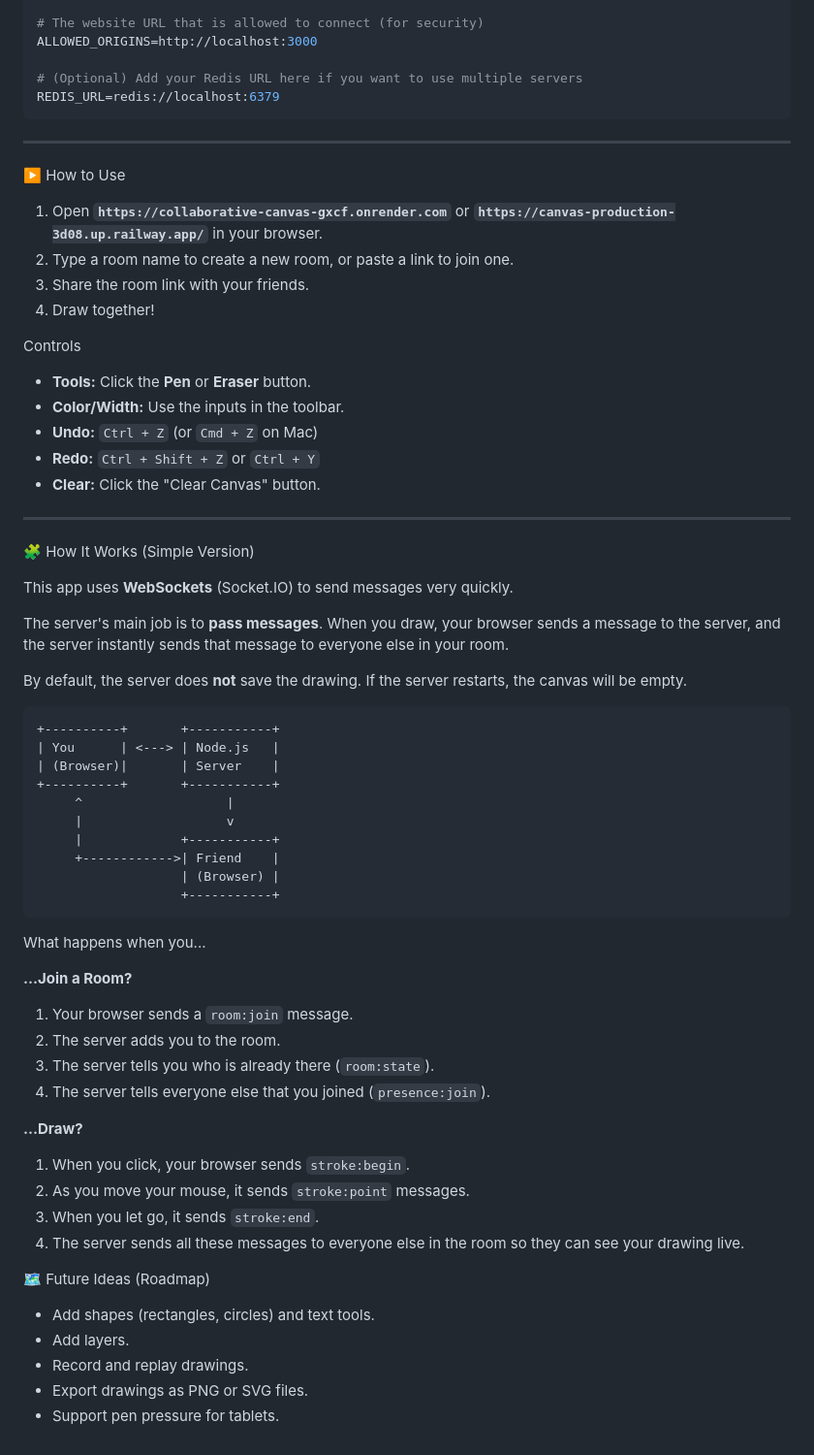
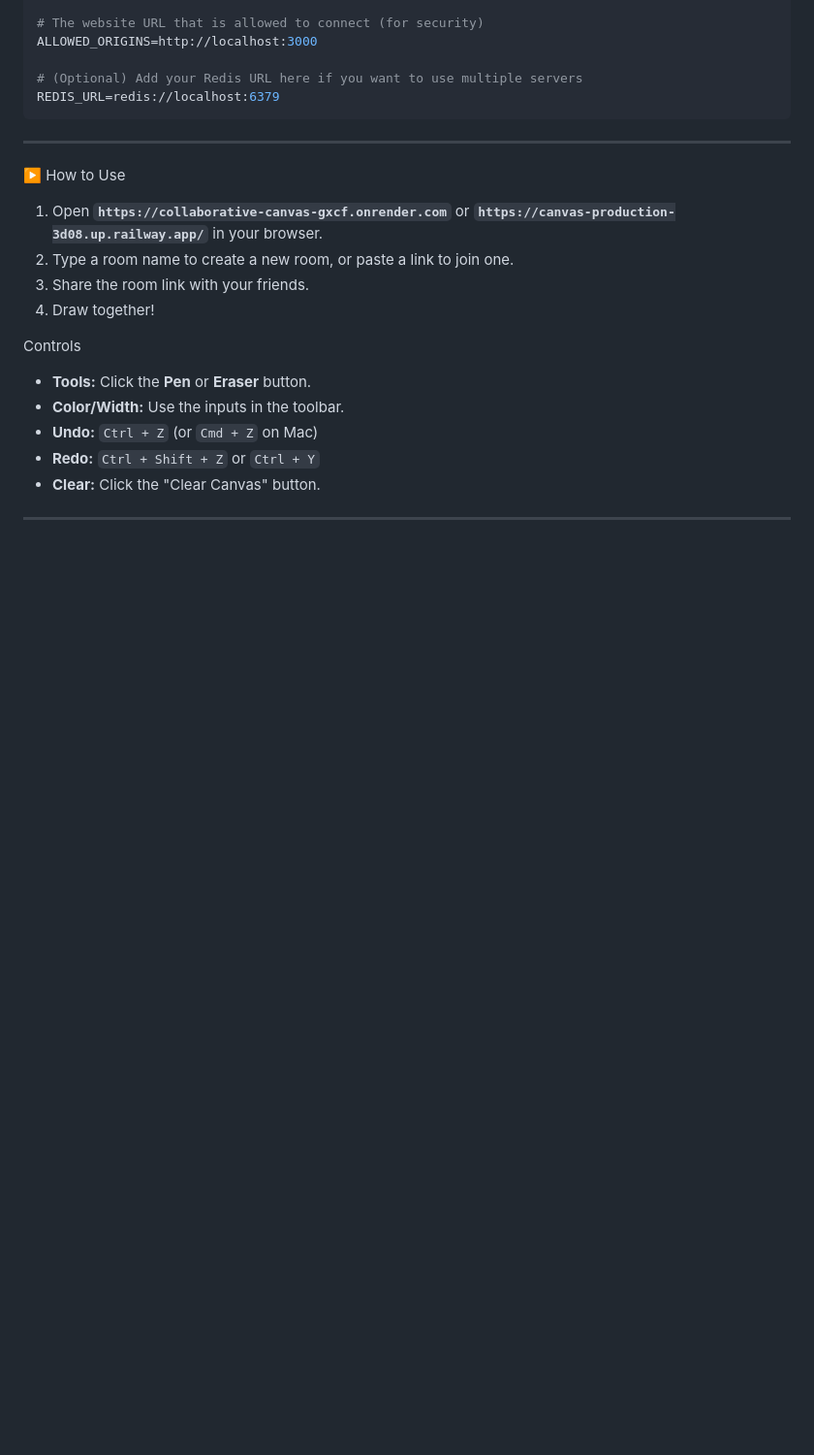
Before and after one commit to Sreeramrohith2005/Collaborative-Canvas, a Markdown page: README.md, the part around the change. Shown at 97% size. GitHub-like rendering; blank space fills up the shorter version.

````diff
--- a/README.md
+++ b/README.md
@@ -131,50 +131,3 @@ REDIS_URL=redis://localhost:6379
   * **Clear:** Click the "Clear Canvas" button.
 
 -----
-
- 🧩 How It Works (Simple Version)
-
-This app uses **WebSockets** (Socket.IO) to send messages very quickly.
-
-The server's main job is to **pass messages**. When you draw, your browser sends a message to the server, and the server instantly sends that message to everyone else in your room.
-
-By default, the server does **not** save the drawing. If the server restarts, the canvas will be empty.
-
-```
-+----------+       +-----------+
-| You      | <---> | Node.js   |
-| (Browser)|       | Server    |
-+----------+       +-----------+
-     ^                   |
-     |                   v
-     |             +-----------+
-     +------------>| Friend    |
-                   | (Browser) |
-                   +-----------+
-```
-
- What happens when you...
-
-**...Join a Room?**
-
-1.  Your browser sends a `room:join` message.
-2.  The server adds you to the room.
-3.  The server tells you who is already there (`room:state`).
-4.  The server tells everyone else that you joined (`presence:join`).
-
-**...Draw?**
-
-1.  When you click, your browser sends `stroke:begin`.
-2.  As you move your mouse, it sends `stroke:point` messages.
-3.  When you let go, it sends `stroke:end`.
-4.  The server sends all these messages to everyone else in the room so they can see your drawing live.
-
-
-
- 🗺️ Future Ideas (Roadmap)
-
-  * Add shapes (rectangles, circles) and text tools.
-  * Add layers.
-  * Record and replay drawings.
-  * Export drawings as PNG or SVG files.
-  * Support pen pressure for tablets.
````
